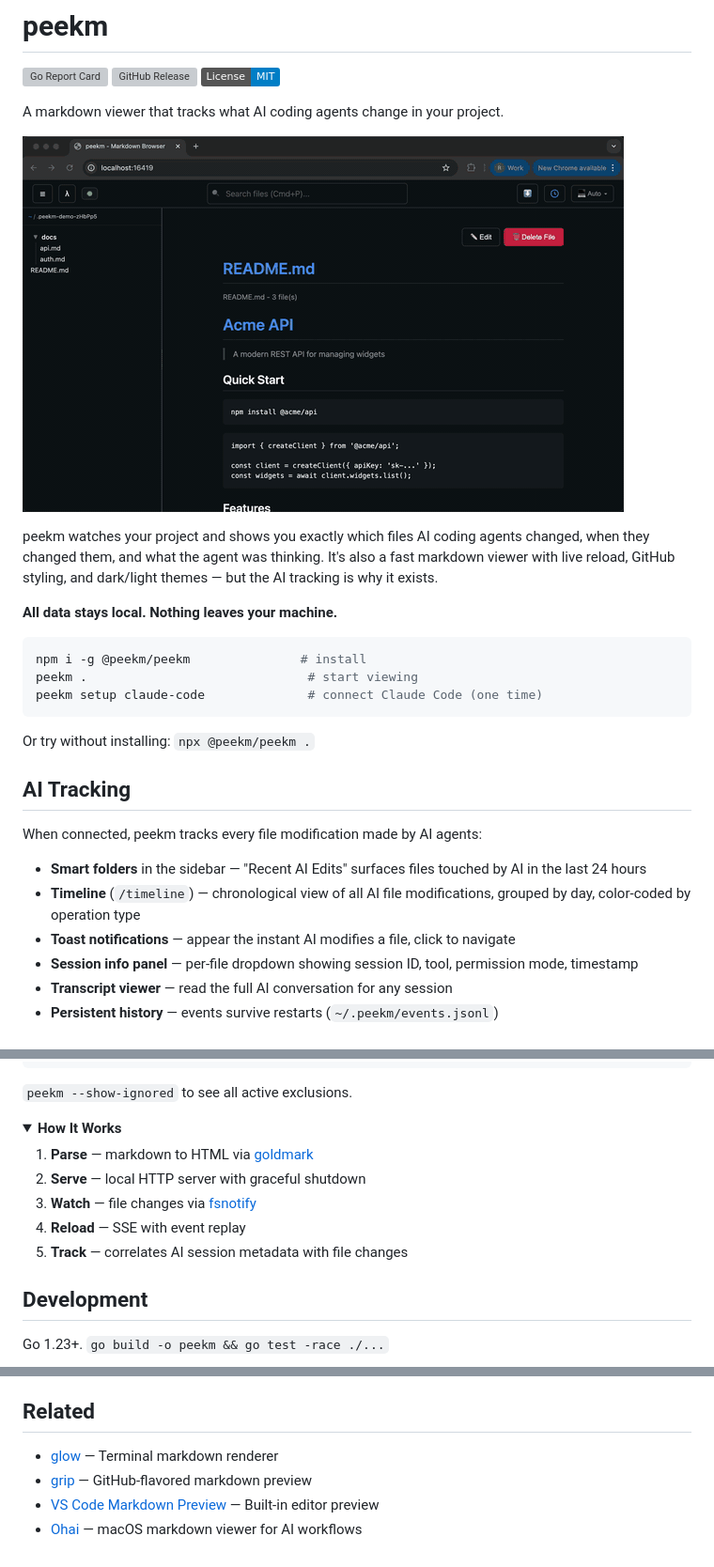
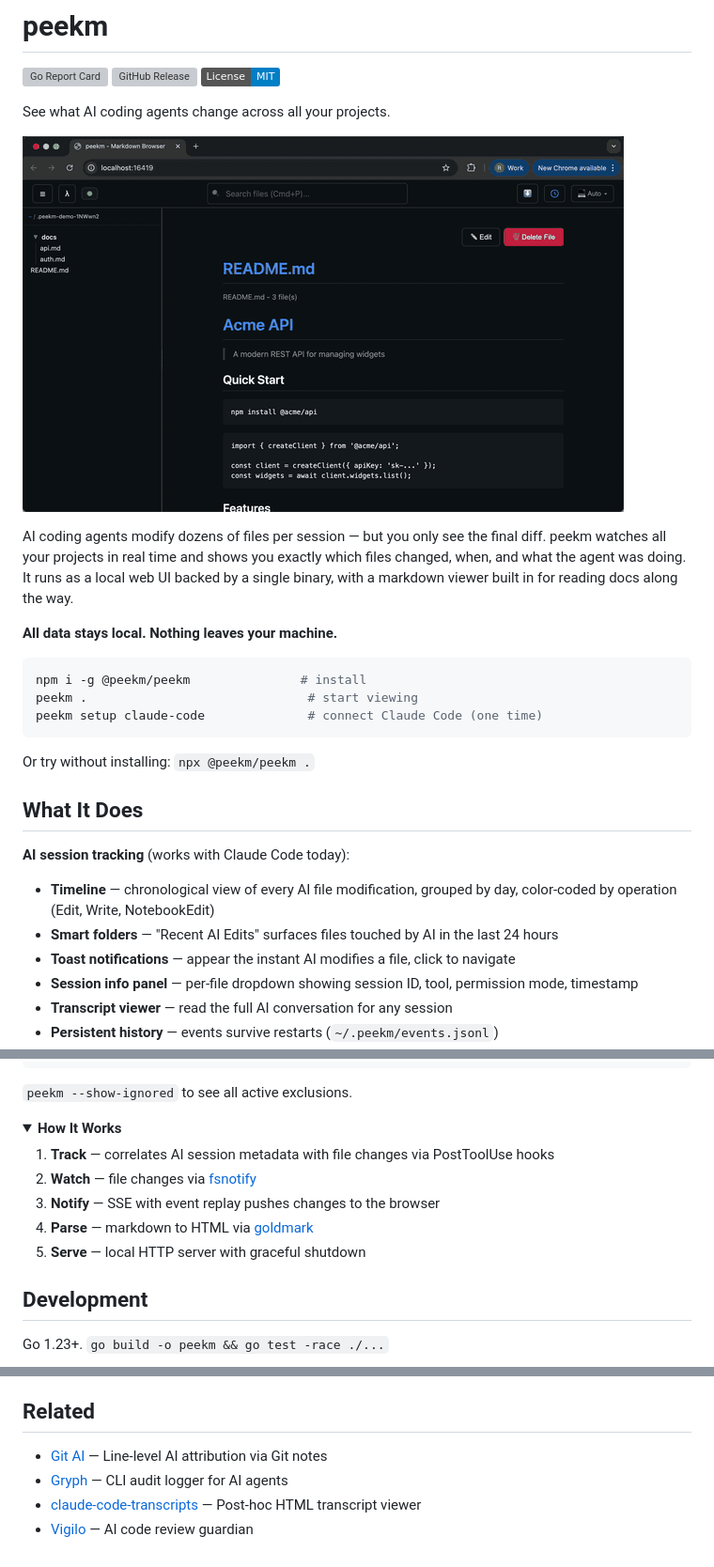
Before and after one commit to razvandimescu/peekm, a Markdown page: README.md, 3 parts joined by grey strips. Shown at 94% size. GitHub-like rendering; pictures changed too: assets/hero-demo.gif; folded sections open; badges without logos; grey boxes are pictures that could not be loaded.

```diff
--- a/README.md
+++ b/README.md
@@ -4,11 +4,11 @@
 [![GitHub Release](https://img.shields.io/github/v/release/razvandimescu/peekm)](https://github.com/razvandimescu/peekm/releases)
 [![License: MIT](https://img.shields.io/badge/License-MIT-blue.svg)](LICENSE)
 
-A markdown viewer that tracks what AI coding agents change in your project.
+See what AI coding agents change across all your projects.
 
 ![peekm demo](assets/hero-demo.gif)
 
-peekm watches your project and shows you exactly which files AI coding agents changed, when they changed them, and what the agent was thinking. It's also a fast markdown viewer with live reload, GitHub styling, and dark/light themes — but the AI tracking is why it exists.
+AI coding agents modify dozens of files per session — but you only see the final diff. peekm watches all your projects in real time and shows you exactly which files changed, when, and what the agent was doing. It runs as a local web UI backed by a single binary, with a markdown viewer built in for reading docs along the way.
 
 **All data stays local. Nothing leaves your machine.**
 
@@ -20,12 +20,11 @@ peekm setup claude-code              # connect Claude Code (one time)
 
 Or try without installing: `npx @peekm/peekm .`
 
-## AI Tracking
+## What It Does
 
-When connected, peekm tracks every file modification made by AI agents:
-
-- **Smart folders** in the sidebar — "Recent AI Edits" surfaces files touched by AI in the last 24 hours
-- **Timeline** (`/timeline`) — chronological view of all AI file modifications, grouped by day, color-coded by operation type
+**AI session tracking** (works with Claude Code today):
+- **Timeline** — chronological view of every AI file modification, grouped by day, color-coded by operation (Edit, Write, NotebookEdit)
+- **Smart folders** — "Recent AI Edits" surfaces files touched by AI in the last 24 hours
 - **Toast notifications** — appear the instant AI modifies a file, click to navigate
 - **Session info panel** — per-file dropdown showing session ID, tool, permission mode, timestamp
 - **Transcript viewer** — read the full AI conversation for any session
@@ -127,11 +116,11 @@ _site
 <details>
 <summary><strong>How It Works</strong></summary>
 
-1. **Parse** — markdown to HTML via [goldmark](https://github.com/yuin/goldmark)
-2. **Serve** — local HTTP server with graceful shutdown
-3. **Watch** — file changes via [fsnotify](https://github.com/fsnotify/fsnotify)
-4. **Reload** — SSE with event replay
-5. **Track** — correlates AI session metadata with file changes
+1. **Track** — correlates AI session metadata with file changes via PostToolUse hooks
+2. **Watch** — file changes via [fsnotify](https://github.com/fsnotify/fsnotify)
+3. **Notify** — SSE with event replay pushes changes to the browser
+4. **Parse** — markdown to HTML via [goldmark](https://github.com/yuin/goldmark)
+5. **Serve** — local HTTP server with graceful shutdown
 
 </details>
 
@@ -155,7 +144,7 @@ MIT — see [LICENSE](LICENSE).
 
 ## Related
 
-- [glow](https://github.com/charmbracelet/glow) — Terminal markdown renderer
-- [grip](https://github.com/joeyespo/grip) — GitHub-flavored markdown preview
-- [VS Code Markdown Preview](https://code.visualstudio.com/docs/languages/markdown) — Built-in editor preview
-- [Ohai](https://ohai.dev) — macOS markdown viewer for AI workflows
+- [Git AI](https://usegitai.com) — Line-level AI attribution via Git notes
+- [Gryph](https://github.com/gryph-sh/gryph) — CLI audit logger for AI agents
+- [claude-code-transcripts](https://github.com/nicobailey/claude-code-transcripts) — Post-hoc HTML transcript viewer
+- [Vigilo](https://github.com/pchaganti/gx-vigilo) — AI code review guardian
```
Also changed, not shown: other parts of README.md (+14 -24 lines), npm/README.md (+25 -42 lines), 3 other files.
